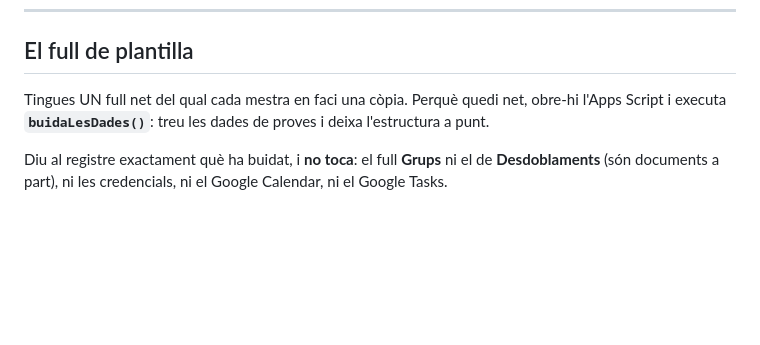
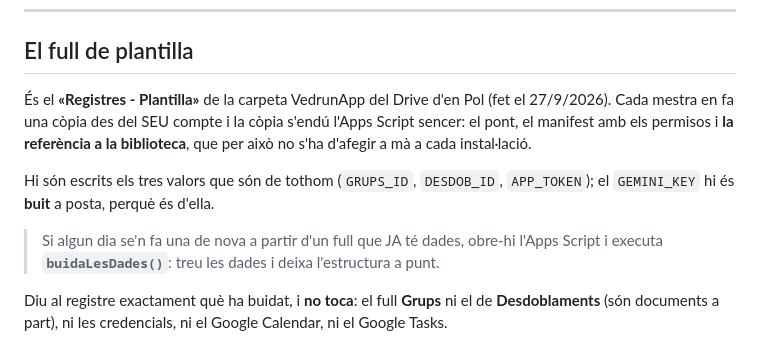
Before and after one commit to poldpm/vedrunapp-AidaRiera, a Markdown page: INSTALLACIO.md, the part around the change. Rendered like a GitHub page; blank space fills up the shorter version.

Commit message:
El guió d'instal·lació diu quin és el full de plantilla
Co-Authored-By: Claude Opus 5 <noreply@anthropic.com>

```diff
--- a/INSTALLACIO.md
+++ b/INSTALLACIO.md
@@ -67,9 +67,18 @@ l'esborrany sense retocar).
 
 ## El full de plantilla
 
-Tingues UN full net del qual cada mestra en faci una còpia. Perquè quedi
-net, obre-hi l'Apps Script i executa **`buidaLesDades()`**: treu les dades
-de proves i deixa l'estructura a punt.
+És el **«Registres - Plantilla»** de la carpeta VedrunApp del Drive d'en Pol
+(fet el 27/9/2026). Cada mestra en fa una còpia des del SEU compte i la
+còpia s'endú l'Apps Script sencer: el pont, el manifest amb els permisos i
+**la referència a la biblioteca**, que per això no s'ha d'afegir a mà a
+cada instal·lació.
+
+Hi són escrits els tres valors que són de tothom (`GRUPS_ID`, `DESDOB_ID`,
+`APP_TOKEN`); el `GEMINI_KEY` hi és **buit** a posta, perquè és d'ella.
+
+> Si algun dia se'n fa una de nova a partir d'un full que JA té dades,
+> obre-hi l'Apps Script i executa **`buidaLesDades()`**: treu les dades i
+> deixa l'estructura a punt.
 
 Diu al registre exactament què ha buidat, i **no toca**: el full **Grups**
 ni el de **Desdoblaments** (són documents a part), ni les credencials, ni
```
